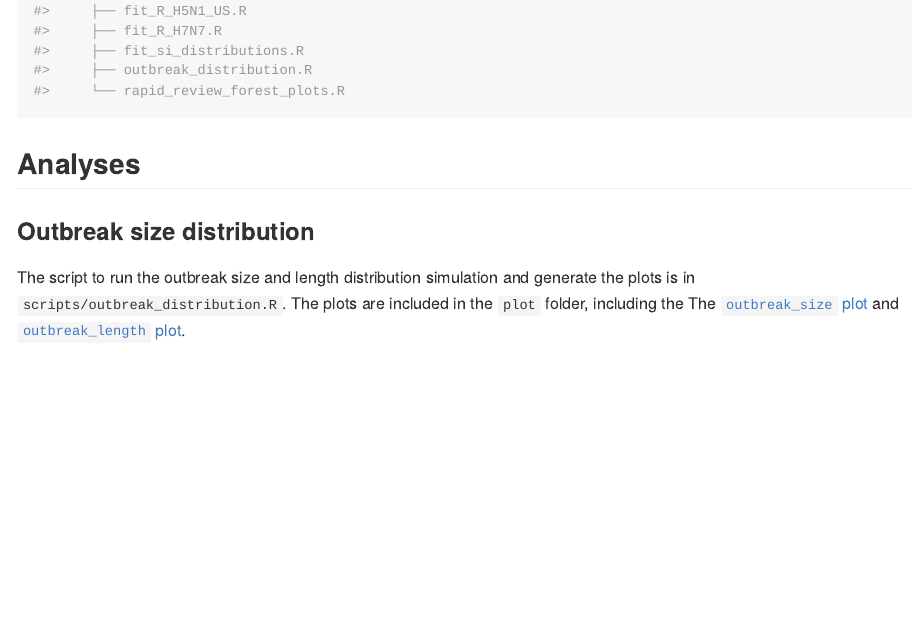
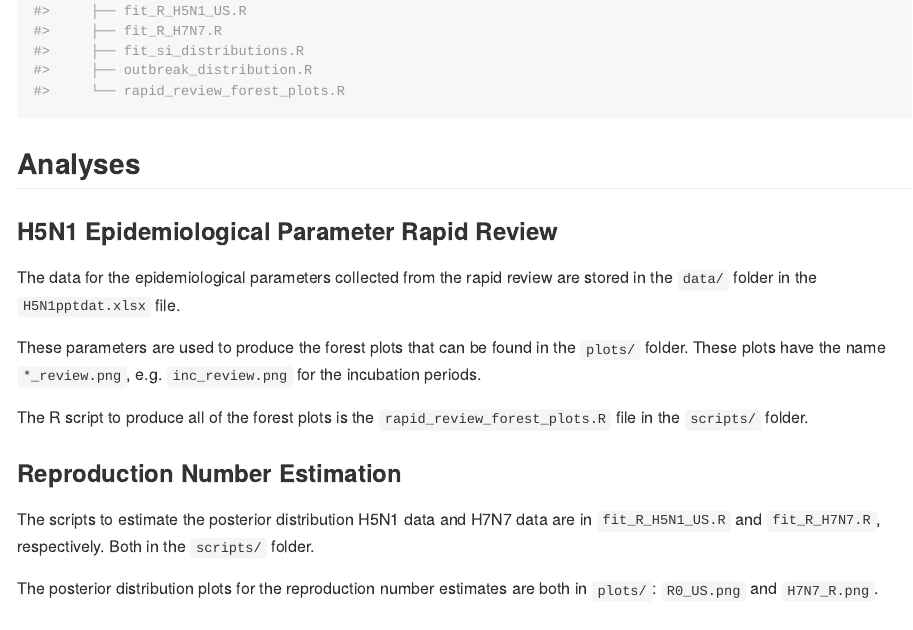
Before and after one commit to jamesmbaazam/h5n1_uk_scenario_modelling, an R Markdown document (README.Rmd): the page in a window 1100 px wide, from 910 px down. Rendered offline with R 4.5, knitr and Pandoc, with nearby package versions.

Commit message:
add analysis scripts description to README, closes #6

```diff
--- a/README.Rmd
+++ b/README.Rmd
@@ -29,6 +29,20 @@ fs::dir_tree()
 
 ## Analyses
 
+### H5N1 Epidemiological Parameter Rapid Review
+
+The data for the epidemiological parameters collected from the rapid review are stored in the `data/` folder in the `H5N1pptdat.xlsx` file.
+
+These parameters are used to produce the forest plots that can be found in the `plots/` folder. These plots have the name `*_review.png`, e.g. `inc_review.png` for the incubation periods.
+
+The R script to produce all of the forest plots is the `rapid_review_forest_plots.R` file in the `scripts/` folder.
+
+### Reproduction Number Estimation
+
+The scripts to estimate the posterior distribution H5N1 data and H7N7 data are in `fit_R_H5N1_US.R` and `fit_R_H7N7.R`, respectively. Both in the `scripts/` folder.
+
+The posterior distribution plots for the reproduction number estimates are both in `plots/`: `R0_US.png` and `H7N7_R.png`.
+
 ### Outbreak size distribution
 
 The script to run the outbreak size and length distribution simulation and generate the plots is in `scripts/outbreak_distribution.R`. The plots are included in the `plot` folder, including the The [`outbreak_size` plot](plots/outbreak_size.png) and [`outbreak_length` plot](plots/outbreak_length.png).
```
Also changed, not shown: README.md.
